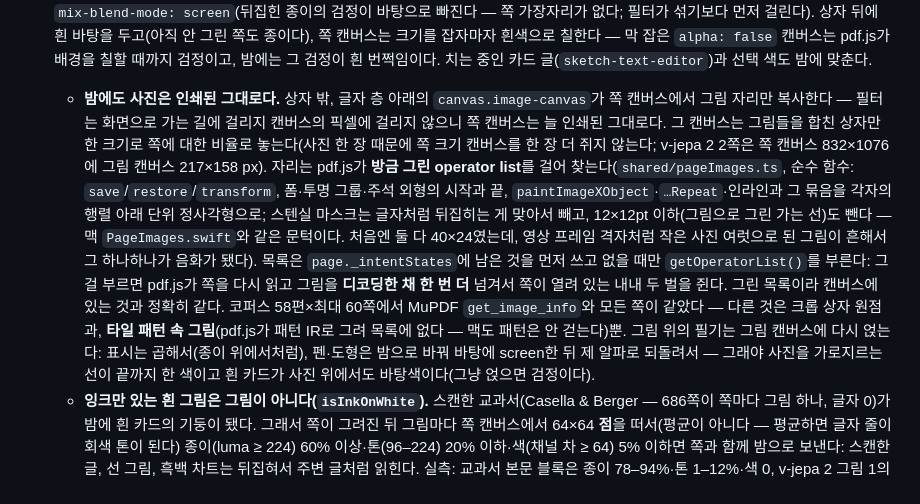
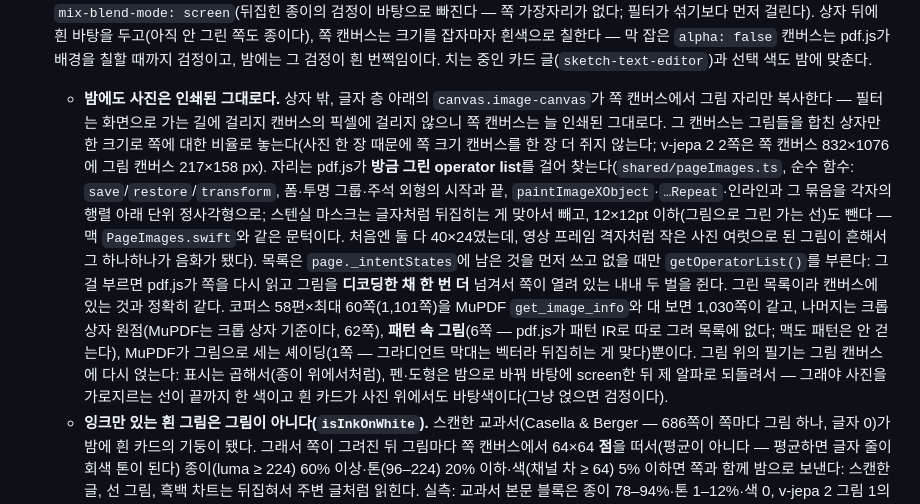
Before and after one commit to Icecoffee2500/paper-time, a Markdown page: CLAUDE.md, the part around the change. GitHub-like rendering.

Commit message:
[task:PT] CLAUDE.md: what the picture walker and MuPDF disagree on, at 12 points
Co-Authored-By: Claude Opus 5.5 <noreply@anthropic.com>

```diff
--- a/CLAUDE.md
+++ b/CLAUDE.md
@@ -100,7 +100,7 @@ Apple 네이티브(macOS/iPadOS/iOS 26) 논문 리더 + 필기 + 서지관리
 - **표시는 글자의 줄을 따라간다(포터블).** 맥은 PDFKit의 `selectionsByLine()`이 줄을 주지만 여기서는 선택의 `getClientRects()`가 조각마다 사각형을 주고, 그것을 줄로 묶는 일은 이쪽이 직접 한다(`shared/textLines.ts`). **묶는 기준은 그 줄을 연 조각의 상자 하나이고 절대 누적이 아니다** — 누적이면 조금 큰 조각 하나를 삼킨 순간 아래 줄에 닿고, 닿으면 그 다음 줄에도 닿는다. 실측: 한 쪽에서 34줄이 5줄로(그중 하나는 글자 높이의 8.5배), 참고문헌 8줄이 1줄로 묶여서, 사용자 화면에는 반 단을 가로지르는 노란 덩어리가 나왔다. 기준값은 «짧은 상자의 0.6이 겹칠 것»이고, 논문 세 편에서 같은 줄 6,920쌍·다른 줄 733쌍·크기가 다른 같은 줄 748쌍(윗첨자·아랫첨자)을 재서 그 사이에 놓았다(같은 줄 p05 0.78~0.88, 첨자 p05 0.63~0.74, 다른 줄은 아예 안 겹친다). 더 올리면 윗첨자가 제 줄에서 떨어져 나와 하이라이트 위에 얼룩으로 보인다. 그리고 **글자보다 훨씬 큰 조각은 줄을 만들지도, 줄을 높이지도 않는다** — 제가 걸친 줄들을 옆으로 넓힐 뿐이다(첫 글자 장식). 걸친 줄이 하나도 없으면(끌다가 들어온 제목) 그때만 제 줄이 된다. 대가는 적어 뒀다: 여러 줄에 걸친 큰 기호의 위쪽은 덮이지 않는다. 자라는 줄은 이 버그 자체라서, 모자란 띠가 삼키는 띠보다 작은 잘못이다.
 - **표시는 제 캔버스에 그리고 그 캔버스를 `mix-blend-mode: multiply`로 쪽에 곱한다(포터블).** 캔버스 안에서 `globalCompositeOperation = 'multiply'`를 주면 아래에 아무것도 없는 면 위에서 곱하는 것이라 그냥 불투명한 노란색이 되고, 형광펜이 글자를 지운다. 맥이 같은 자리에서 먼저 겪고 `MarkOverlayView`에 적어 둔 것과 같다(레이어의 `compositingFilter`). 펜과 도형은 그 면을 쓰지 않는다 — 잉크는 물감이고, 흰 도형은 흰 채로 있어야 한다. 쪽 캔버스·표시·찾기·필기는 `div.page-print` 한 상자 안에 있고, 그 상자가 쌓임 맥락이라 표시는 바탕이 아니라 **쪽 위에서** 곱해진다 — 색조는 그 상자를 통째로 섞는다(아래 항목).
 - **쪽 색조는 바탕 하나와 그리는 방식 하나다(포터블, 맥과 같은 모델 — `shared/pageTint.ts`).** 이름 다섯(`none`·`sepia`·`dim`·`glass`·`custom`)과 색 하나(`pageTintColor`, `#rrggbb`, 기본 `#26272b`)이고, 그리는 방식은 이름이 아니라 **바탕이 정한다**(`renderingFor`, 단위 시험): 종이 흰색은 인쇄된 그대로(`plain` — 흰 쪽과 그림자), 세피아(`#f5eddb`)와 밝은 직접 고른 색(상대 휘도 ≥ 0.5, 회색이면 `#bcbcbc`부터)은 **곱하기**, 어둡게(`#26272b`)와 어두운 직접 고른 색은 **밤**, 유리는 제 바탕이 없어 패널 색 위에서 밝은 화면이면 곱하기·어두운 화면이면 밤이다(`data-theme`을 보고, `applyTheme`이 불릴 때마다 모든 리더를 다시 칠한다). 곱하기가 어두운 바탕에서 안 되는 이유: 검은 글자를 어두운 색에 곱하면 아무것도 안 남는다. 옛 이름은 **읽을 때** 바꾼다(`grey`→`none`, `night`→`dim`, `settings.ts`의 읽는 길과 `update`) — 옛 «밤»은 파란 회색을 흰 쪽에 곱한 것이라 회색 위의 검은 글자였다. **바탕은 쪽이 아니라 읽는 칸 전체다**: 곱하기와 밤에서는 `.reader-scroll`이 바탕색이고(유리면 투명 — 패널의 `--panel`이 보여서 다른 패널들과 같은 색이 된다) `.page`는 종이도 그림자도 없다. 쪽 사이 틈이 종이와 같은 색이어야 쪽이 탁자 위의 카드로 안 읽힌다. 섞기는 `.reader-panel[data-rendering]`의 CSS 두 줄이다: 곱하기는 `.page-print { mix-blend-mode: multiply }`(종이의 흰색이 바탕으로 빠지고 잉크가 남는다), 밤은 `filter: invert(1) hue-rotate(180deg)`(1 − M·c — 휘도만 뒤집고 색상은 둔다) 뒤에 `mix-blend-mode: screen`(뒤집힌 종이의 검정이 바탕으로 빠진다 — 쪽 가장자리가 없다; 필터가 섞기보다 먼저 걸린다). 상자 뒤에 흰 바탕을 두고(아직 안 그린 쪽도 종이다), 쪽 캔버스는 크기를 잡자마자 흰색으로 칠한다 — 막 잡은 `alpha: false` 캔버스는 pdf.js가 배경을 칠할 때까지 검정이고, 밤에는 그 검정이 흰 번쩍임이다. 치는 중인 카드 글(`sketch-text-editor`)과 선택 색도 밤에 맞춘다.
-  - **밤에도 사진은 인쇄된 그대로다.** 상자 밖, 글자 층 아래의 `canvas.image-canvas`가 쪽 캔버스에서 그림 자리만 복사한다 — 필터는 화면으로 가는 길에 걸리지 캔버스의 픽셀에 걸리지 않으니 쪽 캔버스는 늘 인쇄된 그대로다. 그 캔버스는 그림들을 합친 상자만 한 크기로 쪽에 대한 비율로 놓는다(사진 한 장 때문에 쪽 크기 캔버스를 한 장 더 쥐지 않는다; v-jepa 2 2쪽은 쪽 캔버스 832×1076에 그림 캔버스 217×158 px). 자리는 pdf.js가 **방금 그린 operator list**를 걸어 찾는다(`shared/pageImages.ts`, 순수 함수: `save`/`restore`/`transform`, 폼·투명 그룹·주석 외형의 시작과 끝, `paintImageXObject`·`…Repeat`·인라인과 그 묶음을 각자의 행렬 아래 단위 정사각형으로; 스텐실 마스크는 글자처럼 뒤집히는 게 맞아서 빼고, 12×12pt 이하(그림으로 그린 가는 선)도 뺀다 — 맥 `PageImages.swift`와 같은 문턱이다. 처음엔 둘 다 40×24였는데, 영상 프레임 격자처럼 작은 사진 여럿으로 된 그림이 흔해서 그 하나하나가 음화가 됐다). 목록은 `page._intentStates`에 남은 것을 먼저 쓰고 없을 때만 `getOperatorList()`를 부른다: 그걸 부르면 pdf.js가 쪽을 다시 읽고 그림을 **디코딩한 채 한 번 더** 넘겨서 쪽이 열려 있는 내내 두 벌을 쥔다. 그린 목록이라 캔버스에 있는 것과 정확히 같다. 코퍼스 58편×최대 60쪽에서 MuPDF `get_image_info`와 모든 쪽이 같았다 — 다른 것은 크롭 상자 원점과, **타일 패턴 속 그림**(pdf.js가 패턴 IR로 그려 목록에 없다 — 맥도 패턴은 안 걷는다)뿐. 그림 위의 필기는 그림 캔버스에 다시 얹는다: 표시는 곱해서(종이 위에서처럼), 펜·도형은 밤으로 바꿔 바탕에 screen한 뒤 제 알파로 되돌려서 — 그래야 사진을 가로지르는 선이 끝까지 한 색이고 흰 카드가 사진 위에서도 바탕색이다(그냥 얹으면 검정이다).
+  - **밤에도 사진은 인쇄된 그대로다.** 상자 밖, 글자 층 아래의 `canvas.image-canvas`가 쪽 캔버스에서 그림 자리만 복사한다 — 필터는 화면으로 가는 길에 걸리지 캔버스의 픽셀에 걸리지 않으니 쪽 캔버스는 늘 인쇄된 그대로다. 그 캔버스는 그림들을 합친 상자만 한 크기로 쪽에 대한 비율로 놓는다(사진 한 장 때문에 쪽 크기 캔버스를 한 장 더 쥐지 않는다; v-jepa 2 2쪽은 쪽 캔버스 832×1076에 그림 캔버스 217×158 px). 자리는 pdf.js가 **방금 그린 operator list**를 걸어 찾는다(`shared/pageImages.ts`, 순수 함수: `save`/`restore`/`transform`, 폼·투명 그룹·주석 외형의 시작과 끝, `paintImageXObject`·`…Repeat`·인라인과 그 묶음을 각자의 행렬 아래 단위 정사각형으로; 스텐실 마스크는 글자처럼 뒤집히는 게 맞아서 빼고, 12×12pt 이하(그림으로 그린 가는 선)도 뺀다 — 맥 `PageImages.swift`와 같은 문턱이다. 처음엔 둘 다 40×24였는데, 영상 프레임 격자처럼 작은 사진 여럿으로 된 그림이 흔해서 그 하나하나가 음화가 됐다). 목록은 `page._intentStates`에 남은 것을 먼저 쓰고 없을 때만 `getOperatorList()`를 부른다: 그걸 부르면 pdf.js가 쪽을 다시 읽고 그림을 **디코딩한 채 한 번 더** 넘겨서 쪽이 열려 있는 내내 두 벌을 쥔다. 그린 목록이라 캔버스에 있는 것과 정확히 같다. 코퍼스 58편×최대 60쪽(1,101쪽)을 MuPDF `get_image_info`와 대 보면 1,030쪽이 같고, 나머지는 크롭 상자 원점(MuPDF는 크롭 상자 기준이다, 62쪽), **패턴 속 그림**(6쪽 — pdf.js가 패턴 IR로 따로 그려 목록에 없다; 맥도 패턴은 안 걷는다), MuPDF가 그림으로 세는 셰이딩(1쪽 — 그라디언트 막대는 벡터라 뒤집히는 게 맞다)뿐이다. 그림 위의 필기는 그림 캔버스에 다시 얹는다: 표시는 곱해서(종이 위에서처럼), 펜·도형은 밤으로 바꿔 바탕에 screen한 뒤 제 알파로 되돌려서 — 그래야 사진을 가로지르는 선이 끝까지 한 색이고 흰 카드가 사진 위에서도 바탕색이다(그냥 얹으면 검정이다).
   - **잉크만 있는 흰 그림은 그림이 아니다(`isInkOnWhite`).** 스캔한 교과서(Casella & Berger — 686쪽이 쪽마다 그림 하나, 글자 0)가 밤에 흰 카드의 기둥이 됐다. 그래서 쪽이 그려진 뒤 그림마다 쪽 캔버스에서 64×64 **점**을 떠서(평균이 아니다 — 평균하면 글자 줄이 회색 톤이 된다) 종이(luma ≥ 224) 60% 이상·톤(96–224) 20% 이하·색(채널 차 ≥ 64) 5% 이하면 쪽과 함께 밤으로 보낸다: 스캔한 글, 선 그림, 흑백 차트는 뒤집혀서 주변 글처럼 읽힌다. 실측: 교과서 본문 블록은 종이 78–94%·톤 1–12%·색 0, v-jepa 2 그림 1의 연회색 로봇 사진은 종이 32%·톤 67% — 처음 규칙(밝은 것 70%·색 없음)은 이 사진을 잉크로 보고 음화로 만들었다. 흰 여백을 품은 사진은 여백째 흰 상자로 남는다 — 사진 속의 흰색과 여백을 가를 길이 없다. 이 규칙은 맥에 아직 없다.
   - **색 고르기는 손을 따라간다.** 설정 시트의 `<input type="color">`는 `input`마다 쪽을 다시 칠하되 **시트를 다시 그리지 않는다** — 다시 그리면 색 우물이 포인터 밑에서 떼어져 나가고 피커도 같이 닫힌다. 파일은 손이 멈추고 300 ms 뒤에 쓰고(`setSettings(…, { live: true })`), `change`에서 시트를 다시 그린다. 우물은 직접 고른 색일 때만 서고, 밝으면 세피아처럼·어두우면 어둡게처럼 그린다는 한 줄이 따라온다(회색 하나가 쪽을 밤으로 넘기면 고장으로 보이니까). 다섯 이름은 영어로는 라벨 옆 칸에 안 들어가서(380 px, 칸은 346 px — 한국어는 315 px) 두 말 모두 라벨 아래 줄 전체에 놓는다(`set-row-stacked`) — 말에 따라 모양이 바뀌는 행은 한쪽에서만 확인된다. ⋯ 메뉴와 시트가 같은 `setSettings`를 부른다.
   - 창 없이 확인: 프로브의 `window.__papertimeSettings.set({ pageTint, pageTintColor, appearance })`(시트와 같은 길이라 프로브에서는 메모리에만 남는다)와 `window.__papertimeSettings.tint()`(렌더링, 바탕, 쪽마다 그림 자리·출처 `drawn|asked`·톤·판정). 스크롤 비용(처음 연 논문 240프레임): 밤에서 34 ms 넘는 프레임 4개(최대 52 ms), 인쇄 그대로 5개(최대 46 ms), 두 번째 훑기는 둘 다 0 — 튀는 프레임은 쪽을 처음 그리는 값이고, 섞기 자체는 프레임을 잃지 않는다.
```
